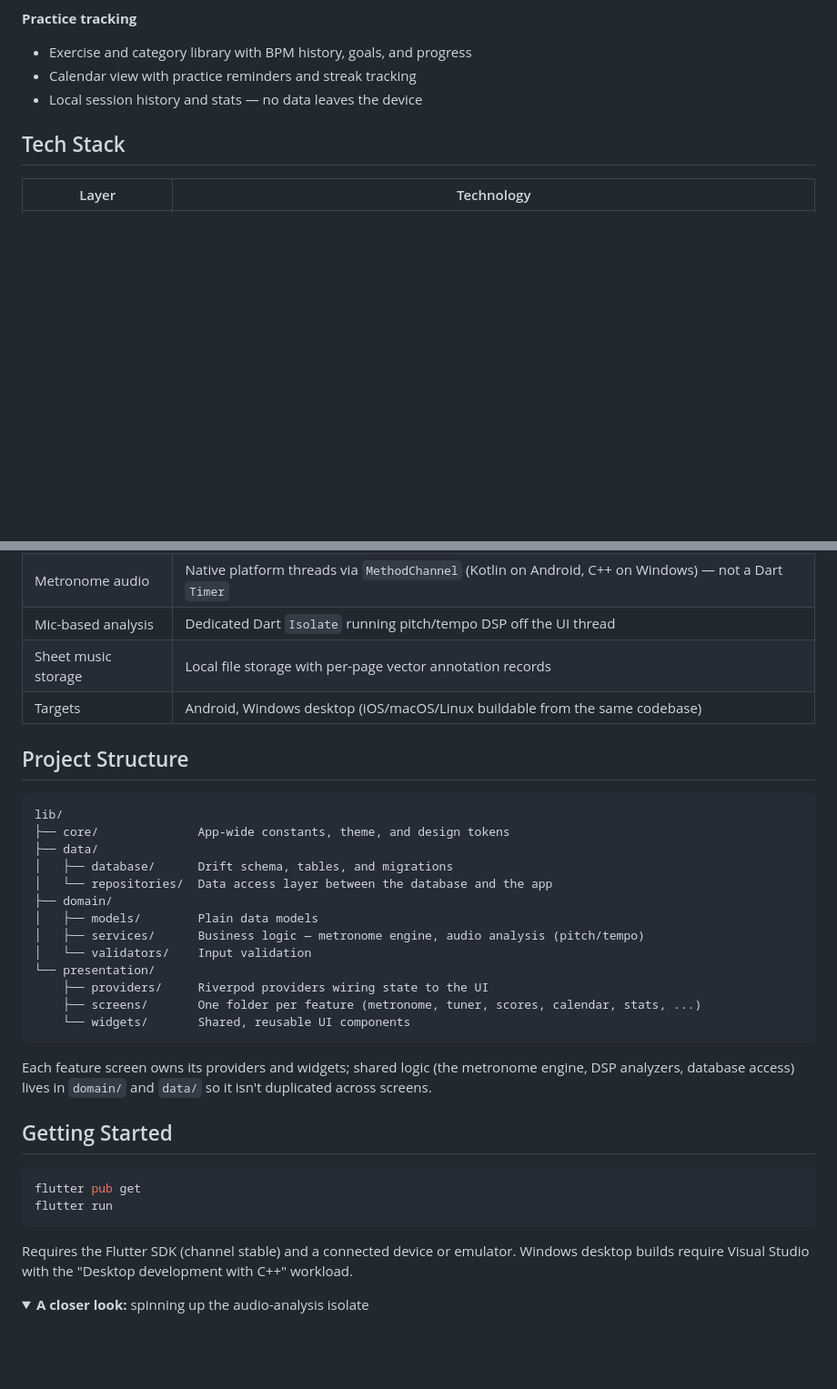
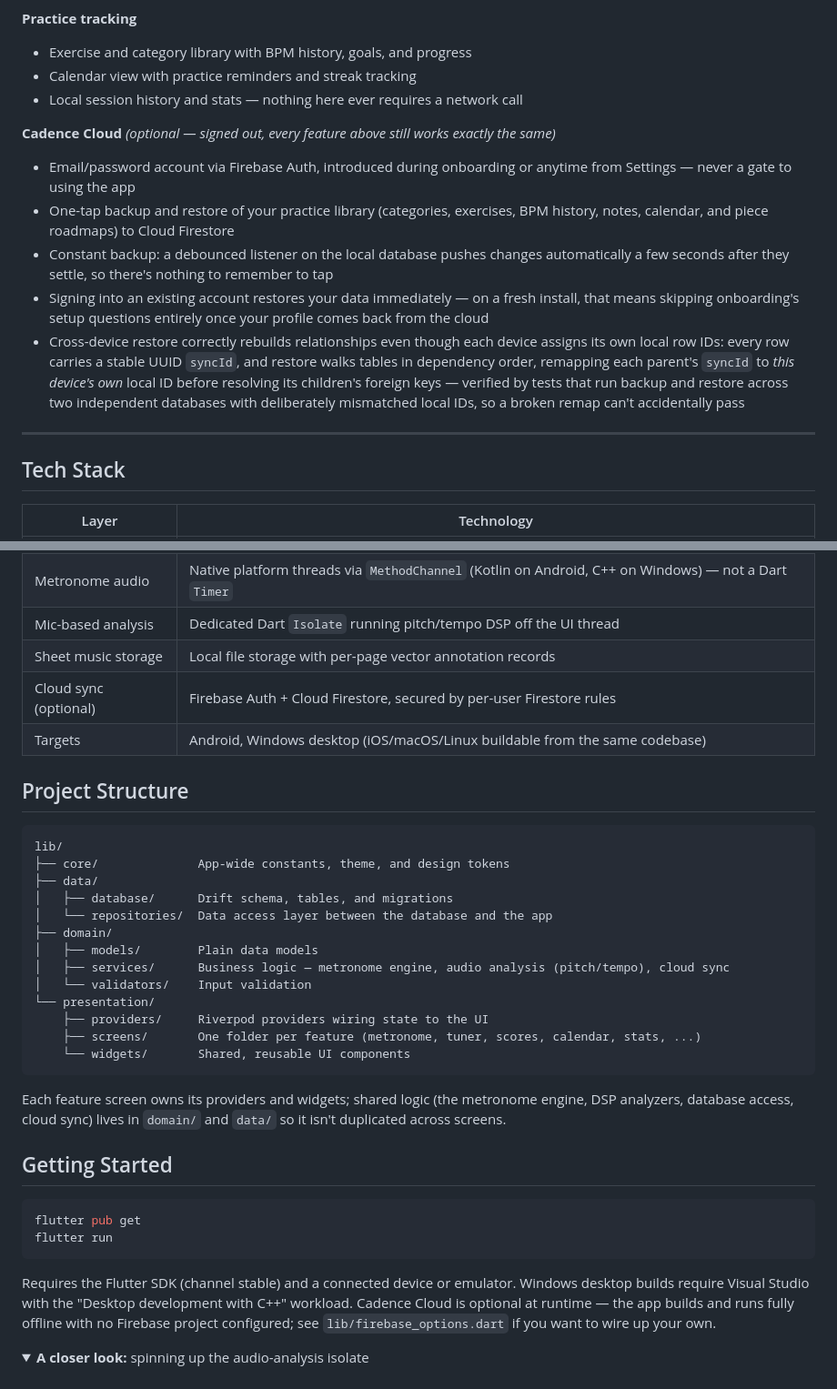
Before and after one commit to Ashton-Hawkins08/cadence, a Markdown page: README.md, 2 parts joined by grey strips. Shown at 91% size. Rendered like a GitHub page; folded sections open; blank space fills up the shorter version.

````diff
--- a/README.md
+++ b/README.md
@@ -42,7 +55,16 @@ Most practice tools solve one problem in isolation. Cadence ties them together:
 **Practice tracking**
 - Exercise and category library with BPM history, goals, and progress
 - Calendar view with practice reminders and streak tracking
-- Local session history and stats — no data leaves the device
+- Local session history and stats — nothing here ever requires a network call
+
+**Cadence Cloud** *(optional — signed out, every feature above still works exactly the same)*
+- Email/password account via Firebase Auth, introduced during onboarding or anytime from Settings — never a gate to using the app
+- One-tap backup and restore of your practice library (categories, exercises, BPM history, notes, calendar, and piece roadmaps) to Cloud Firestore
+- Constant backup: a debounced listener on the local database pushes changes automatically a few seconds after they settle, so there's nothing to remember to tap
+- Signing into an existing account restores your data immediately — on a fresh install, that means skipping onboarding's setup questions entirely once your profile comes back from the cloud
+- Cross-device restore correctly rebuilds relationships even though each device assigns its own local row IDs: every row carries a stable UUID `syncId`, and restore walks tables in dependency order, remapping each parent's `syncId` to *this device's own* local ID before resolving its children's foreign keys — verified by tests that run backup and restore across two independent databases with deliberately mismatched local IDs, so a broken remap can't accidentally pass
+
+---
 
 ## Tech Stack
 
@@ -54,6 +76,7 @@ Most practice tools solve one problem in isolation. Cadence ties them together:
 | Metronome audio | Native platform threads via `MethodChannel` (Kotlin on Android, C++ on Windows) — not a Dart `Timer` |
 | Mic-based analysis | Dedicated Dart `Isolate` running pitch/tempo DSP off the UI thread |
 | Sheet music storage | Local file storage with per-page vector annotation records |
+| Cloud sync (optional) | Firebase Auth + Cloud Firestore, secured by per-user Firestore rules |
 | Targets | Android, Windows desktop (iOS/macOS/Linux buildable from the same codebase) |
 
 ## Project Structure
@@ -66,7 +89,7 @@ lib/
 │   └── repositories/  Data access layer between the database and the app
 ├── domain/
 │   ├── models/        Plain data models
-│   ├── services/      Business logic — metronome engine, audio analysis (pitch/tempo)
+│   ├── services/      Business logic — metronome engine, audio analysis (pitch/tempo), cloud sync
 │   └── validators/    Input validation
 └── presentation/
     ├── providers/     Riverpod providers wiring state to the UI
@@ -74,7 +97,7 @@ lib/
     └── widgets/       Shared, reusable UI components
 ```
 
-Each feature screen owns its providers and widgets; shared logic (the metronome engine, DSP analyzers, database access) lives in `domain/` and `data/` so it isn't duplicated across screens.
+Each feature screen owns its providers and widgets; shared logic (the metronome engine, DSP analyzers, database access, cloud sync) lives in `domain/` and `data/` so it isn't duplicated across screens.
 
 ## Getting Started
 
@@ -83,7 +106,7 @@ flutter pub get
 flutter run
 ```
 
-Requires the Flutter SDK (channel stable) and a connected device or emulator. Windows desktop builds require Visual Studio with the "Desktop development with C++" workload.
+Requires the Flutter SDK (channel stable) and a connected device or emulator. Windows desktop builds require Visual Studio with the "Desktop development with C++" workload. Cadence Cloud is optional at runtime — the app builds and runs fully offline with no Firebase project configured; see `lib/firebase_options.dart` if you want to wire up your own.
 
 <details>
 <summary><b>A closer look:</b> spinning up the audio-analysis isolate</summary>
````
Also changed, not shown: other parts of README.md (+49 -2 lines).
